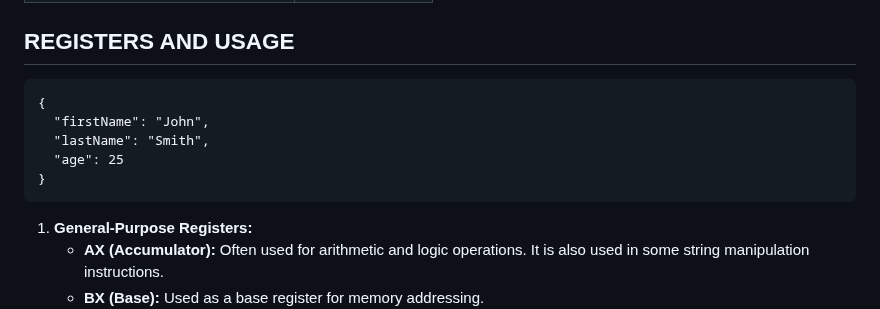
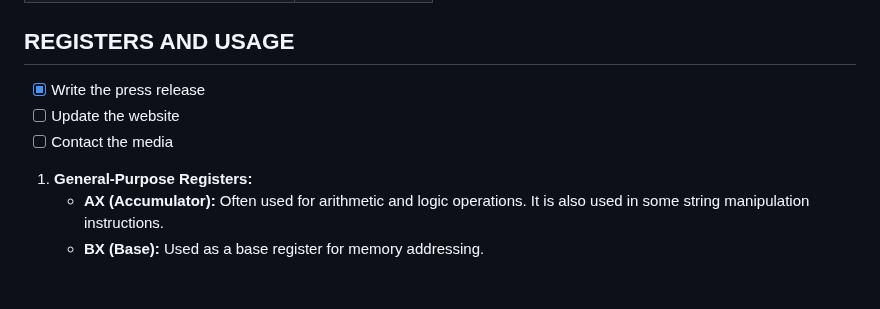
Before and after one commit to AlwinMathew2003/8086_masm_programs, a Markdown page: README.md, the part around the change. Drawn GitHub-style; blank space fills up the shorter version.

````diff
--- a/README.md
+++ b/README.md
@@ -8,13 +8,9 @@
 | How to implement a linked list? | [LinkedList.java](src/LinkedList.java) |
 | How to style a webpage with CSS? | [Style.css](web/Style.css) |
 ## **REGISTERS AND USAGE**
-```
-{
-  "firstName": "John",
-  "lastName": "Smith",
-  "age": 25
-}
-```
+- [x] Write the press release
+- [ ] Update the website
+- [ ] Contact the media
 1. **General-Purpose Registers:**
     - **AX (Accumulator):** Often used for arithmetic and logic operations. It is also used in some string manipulation instructions.
     - **BX (Base):** Used as a base register for memory addressing.
````
